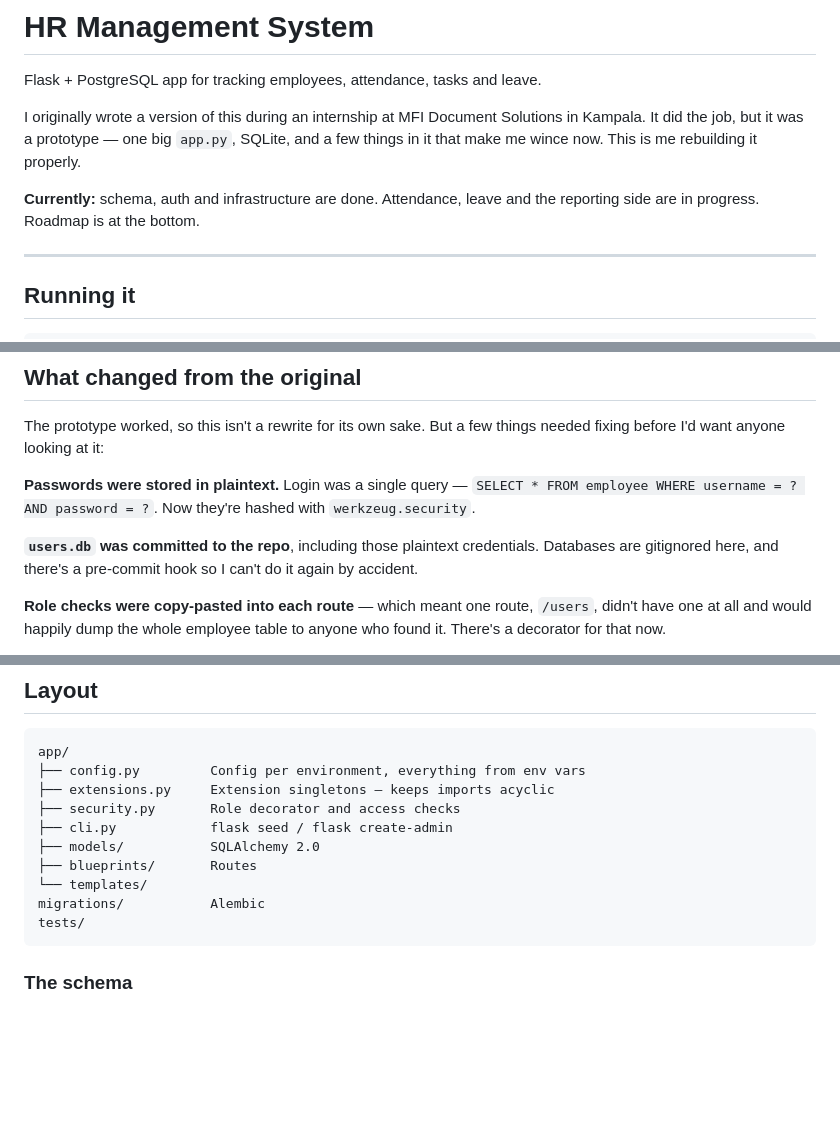
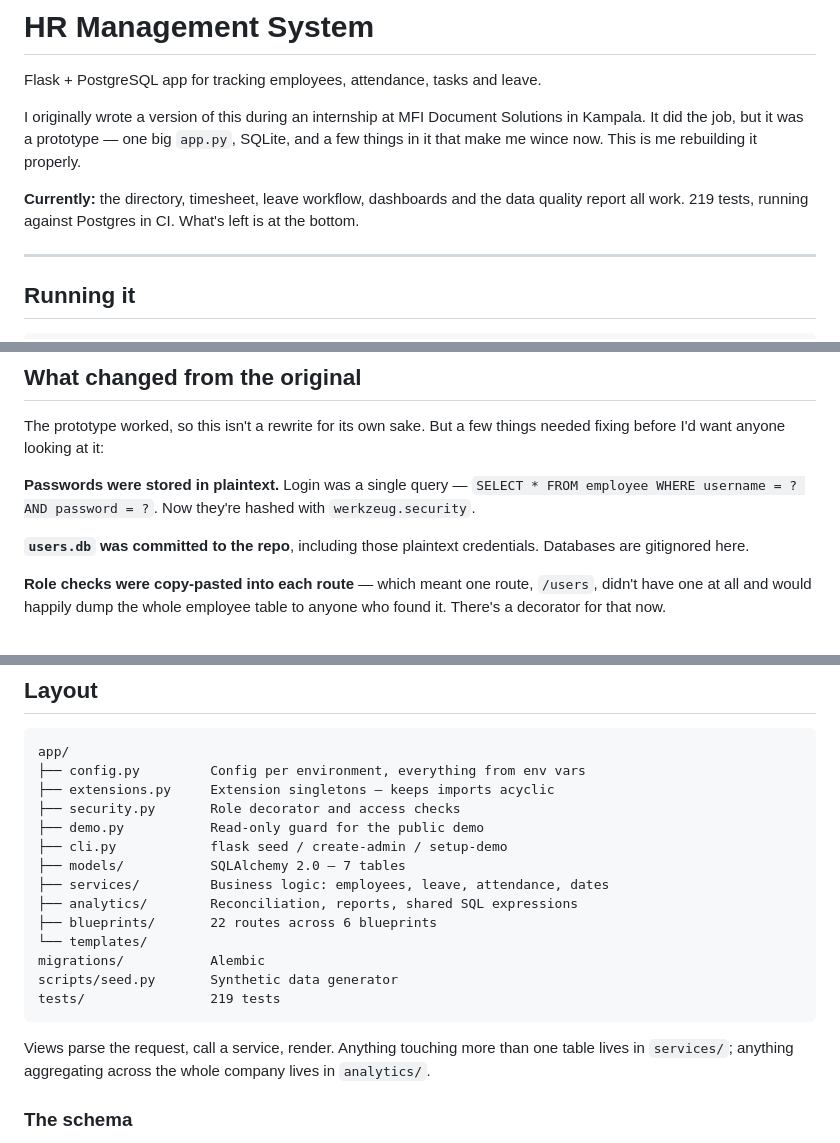
Before and after one commit to upendra657/HR-Management-System, a Markdown page: README.md, 3 parts joined by grey strips. Rendered like a GitHub page; blank space fills up the shorter version.

Commit message:
README: correct the status and layout
Said attendance, leave and reporting were in progress when all three are
done, and claimed a pre-commit hook that is not in the repo. Also added
services/ and analytics/ to the layout - they were missing and they are
the two directories worth looking at.

````diff
--- a/README.md
+++ b/README.md
@@ -7,8 +7,9 @@ Solutions in Kampala. It did the job, but it was a prototype — one big
 `app.py`, SQLite, and a few things in it that make me wince now. This is me
 rebuilding it properly.
 
-**Currently:** schema, auth and infrastructure are done. Attendance, leave and
-the reporting side are in progress. Roadmap is at the bottom.
+**Currently:** the directory, timesheet, leave workflow, dashboards and the
+data quality report all work. 219 tests, running against Postgres in CI.
+What's left is at the bottom.
 
 ---
 
@@ -50,8 +51,7 @@ things needed fixing before I'd want anyone looking at it:
 hashed with `werkzeug.security`.
 
 **`users.db` was committed to the repo**, including those plaintext
-credentials. Databases are gitignored here, and there's a pre-commit hook so I
-can't do it again by accident.
+credentials. Databases are gitignored here.
 
 **Role checks were copy-pasted into each route** — which meant one route,
 `/users`, didn't have one at all and would happily dump the whole employee
@@ -73,13 +73,21 @@ app/
 ├── config.py         Config per environment, everything from env vars
 ├── extensions.py     Extension singletons — keeps imports acyclic
 ├── security.py       Role decorator and access checks
-├── cli.py            flask seed / flask create-admin
-├── models/           SQLAlchemy 2.0
-├── blueprints/       Routes
+├── demo.py           Read-only guard for the public demo
+├── cli.py            flask seed / create-admin / setup-demo
+├── models/           SQLAlchemy 2.0 — 7 tables
+├── services/         Business logic: employees, leave, attendance, dates
+├── analytics/        Reconciliation, reports, shared SQL expressions
+├── blueprints/       22 routes across 6 blueprints
 └── templates/
 migrations/           Alembic
-tests/
+scripts/seed.py       Synthetic data generator
+tests/                219 tests
 ```
+
+Views parse the request, call a service, render. Anything touching more than
+one table lives in `services/`; anything aggregating across the whole company
+lives in `analytics/`.
 
 ### The schema
 
````
